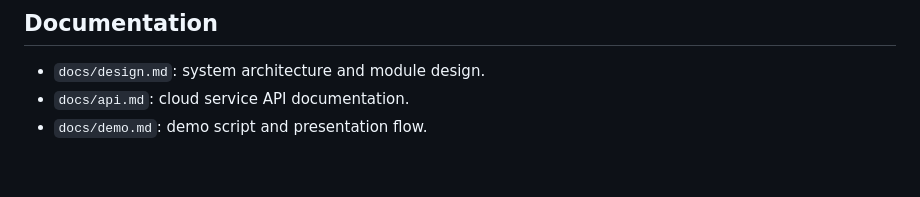
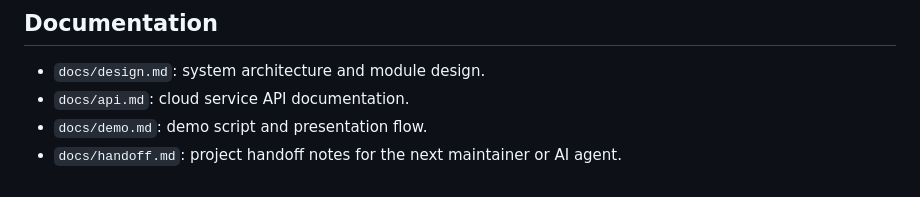
Before and after one commit to WuYe3790/Atlas-Edge-Cloud-Agent, a Markdown page: README.md, the part around the change. GitHub-like rendering.

Commit message:
Add project handoff documentation

```diff
--- a/README.md
+++ b/README.md
@@ -276,3 +276,4 @@ Do not commit real API keys.
 - `docs/design.md`: system architecture and module design.
 - `docs/api.md`: cloud service API documentation.
 - `docs/demo.md`: demo script and presentation flow.
+- `docs/handoff.md`: project handoff notes for the next maintainer or AI agent.
```
Also changed, not shown: docs/handoff.md (added, +373 -0 lines).
